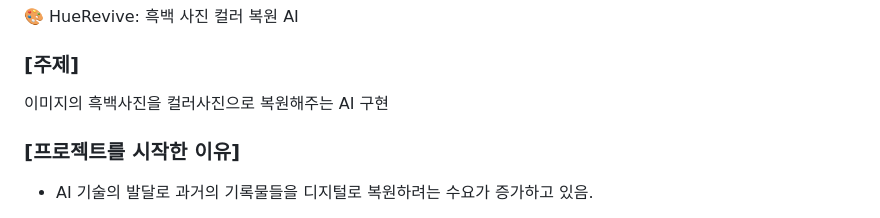
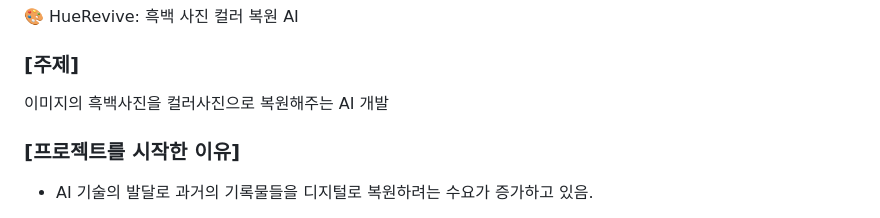
Before and after one commit to jiwon-yu514/Image_Colorization, a Markdown page: README.md, the part around the change. Rendered like a GitHub page.

```diff
--- a/README.md
+++ b/README.md
@@ -2,7 +2,7 @@
 🎨 HueRevive: 흑백 사진 컬러 복원 AI
 
 ### **[주제]**
-이미지의 흑백사진을 컬러사진으로 복원해주는 AI 구현
+이미지의 흑백사진을 컬러사진으로 복원해주는 AI 개발
 
 ### **[프로젝트를 시작한 이유]**
 -  AI 기술의 발달로 과거의 기록물들을 디지털로 복원하려는 수요가 증가하고 있음.
```
